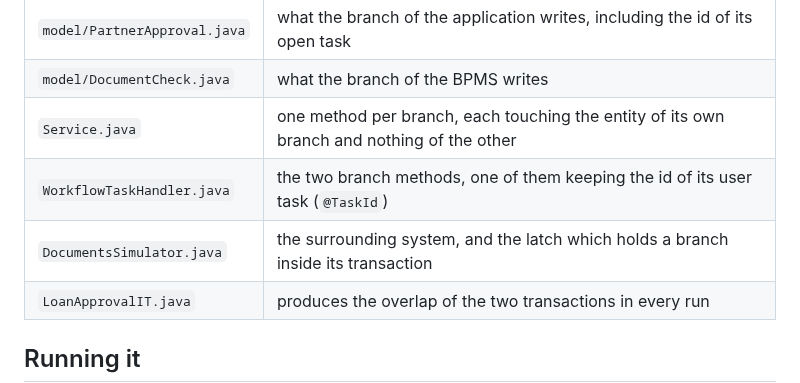
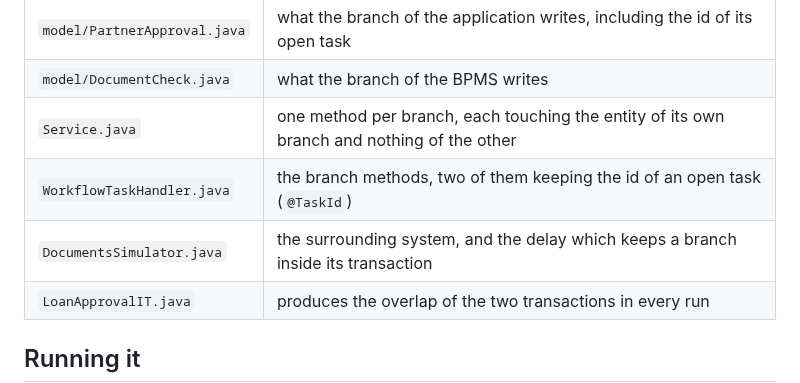
Before and after one commit to vanillabp-blueprints/persistence-parallel-branches-quarkus, a Markdown page: README.md, the part around one of its changes. Drawn GitHub-style.

```diff
--- a/README.md
+++ b/README.md
@@ -62,8 +63,8 @@ Compared to [`module-single`](https://github.com/vanillabp-blueprints/module-sin
 | `model/PartnerApproval.java` | what the branch of the application writes, including the id of its open task               |
 | `model/DocumentCheck.java`   | what the branch of the BPMS writes                                                         |
 | `Service.java`               | one method per branch, each touching the entity of its own branch and nothing of the other |
-| `WorkflowTaskHandler.java`   | the two branch methods, one of them keeping the id of its user task (`@TaskId`)            |
-| `DocumentsSimulator.java`    | the surrounding system, and the latch which holds a branch inside its transaction          |
+| `WorkflowTaskHandler.java`   | the branch methods, two of them keeping the id of an open task (`@TaskId`)                 |
+| `DocumentsSimulator.java`    | the surrounding system, and the delay which keeps a branch inside its transaction          |
 | `LoanApprovalIT.java`        | produces the overlap of the two transactions in every run                                  |
 
 ## Running it
```
Also changed, not shown: other parts of README.md (+21 -12 lines), AGENTS.md (+22 -18 lines), docs/loan_approval.png, 9 other files.
